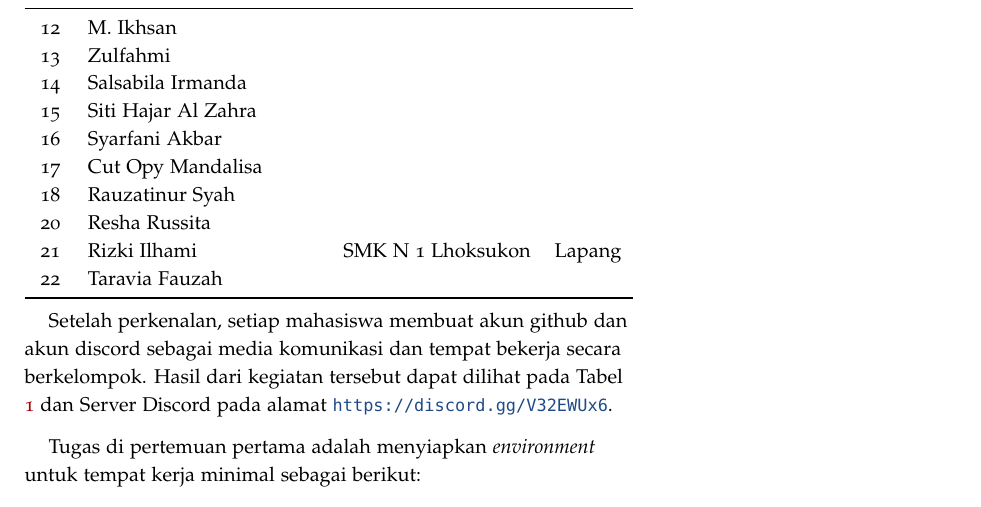
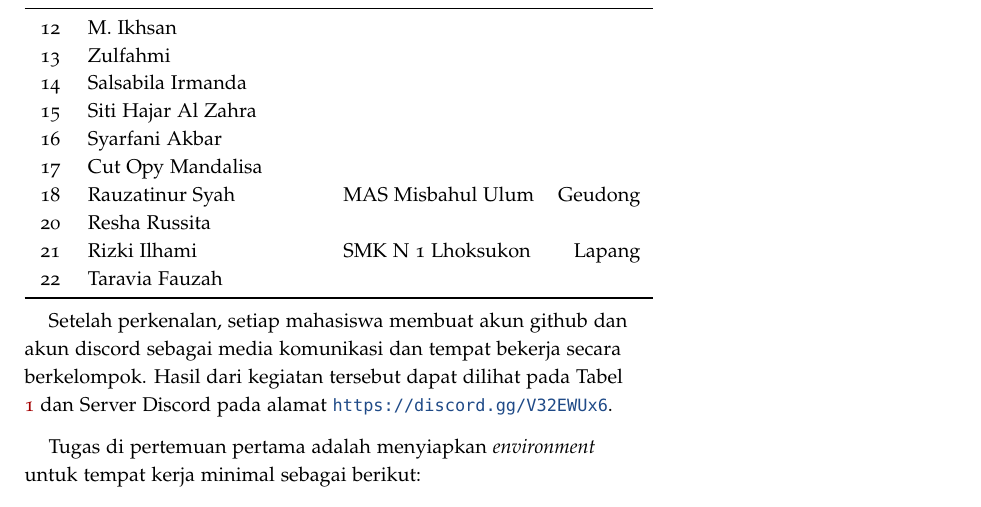
Before and after one commit to muhdavi/practice-big-data-2022, a LaTeX document (lab_notes.tex): part of page 3 of 11, cut so that both start at the same text. Compiled offline with pdfLaTeX.

Commit message:
update sekolah dan alamat Rauza

```diff
--- a/lab_notes.tex
+++ b/lab_notes.tex
@@ -129,7 +129,7 @@ No & Nama 	&	Asal Sekolah 	&	Alamat\\
 15 & Siti Hajar Al Zahra	& & \\
 16 & Syarfani Akbar			& & \\
 17 & Cut Opy Mandalisa		& & \\
-18 & Rauzatinur Syah		& & \\
+18 & Rauzatinur Syah		    & MAS Misbahul Ulum & Geudong \\
 20 & Resha Russita			& & \\
 21 & Rizki Ilhami			& SMK N 1 Lhoksukon & Lapang \\
 22 & Taravia Fauzah			& & \\
```
